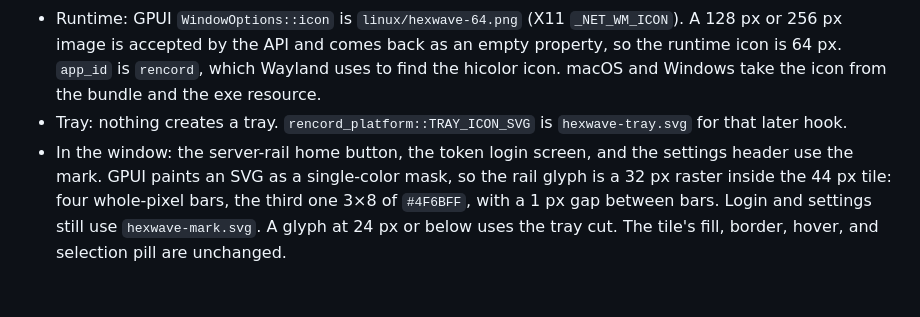
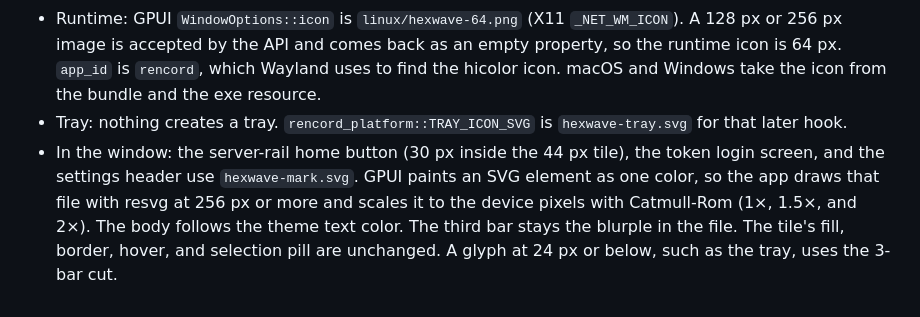
Before and after one commit to Rabellion/Rencord, a Markdown page: assets/brand/README.md, the part around the change. Rendered like a GitHub page.

```diff
--- a/assets/brand/README.md
+++ b/assets/brand/README.md
@@ -69,4 +69,4 @@ Waver is the README wordmark. Hexwave is the app icon. These files are the expor
 - Linux: install `linux/rencord.desktop` and `linux/hicolor/`. The desktop file's icon name matches the hicolor files.
 - Runtime: GPUI `WindowOptions::icon` is `linux/hexwave-64.png` (X11 `_NET_WM_ICON`). A 128 px or 256 px image is accepted by the API and comes back as an empty property, so the runtime icon is 64 px. `app_id` is `rencord`, which Wayland uses to find the hicolor icon. macOS and Windows take the icon from the bundle and the exe resource.
 - Tray: nothing creates a tray. `rencord_platform::TRAY_ICON_SVG` is `hexwave-tray.svg` for that later hook.
-- In the window: the server-rail home button, the token login screen, and the settings header use the mark. GPUI paints an SVG as a single-color mask, so the rail glyph is a 32 px raster inside the 44 px tile: four whole-pixel bars, the third one 3×8 of `#4F6BFF`, with a 1 px gap between bars. Login and settings still use `hexwave-mark.svg`. A glyph at 24 px or below uses the tray cut. The tile's fill, border, hover, and selection pill are unchanged.
+- In the window: the server-rail home button (30 px inside the 44 px tile), the token login screen, and the settings header use `hexwave-mark.svg`. GPUI paints an SVG element as one color, so the app draws that file with resvg at 256 px or more and scales it to the device pixels with Catmull-Rom (1×, 1.5×, and 2×). The body follows the theme text color. The third bar stays the blurple in the file. The tile's fill, border, hover, and selection pill are unchanged. A glyph at 24 px or below, such as the tray, uses the 3-bar cut.
```
Also changed, not shown: docs/design/brand/rail-zoom-2x.png (added), docs/design/brand/rail-zoom.png, docs/design/brand/window-2x.png (added), docs/design/brand/window.png, docs/design/onyx/main.png, 5 other files.
